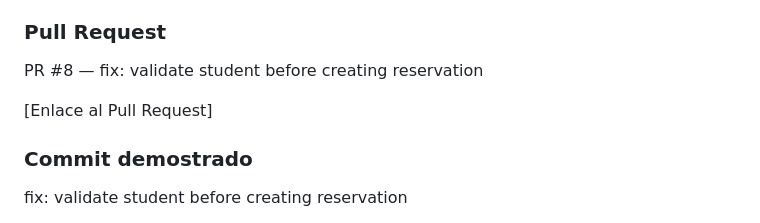
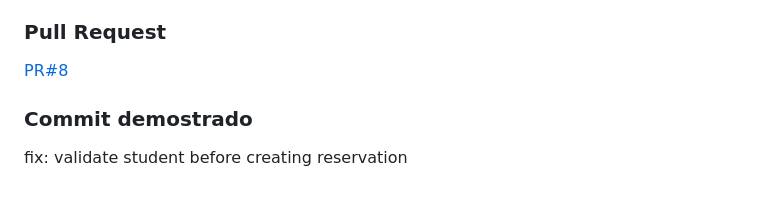
Before and after one commit to Sebas0032/SalaMandra, a Markdown page: docs/sesion04.md, the part around the change. GitHub-like rendering; blank space fills up the shorter version.

Commit message:
forgot to add hipervinculo srry

```diff
--- a/docs/sesion04.md
+++ b/docs/sesion04.md
@@ -160,9 +160,7 @@ Las pruebas verificaron:
 
 ### Pull Request
 
-PR #8 — fix: validate student before creating reservation
-
-[Enlace al Pull Request]
+[PR#8](https://github.com/Sebas0032/SalaMandra/pull/8)
 
 ### Commit demostrado
 
```
